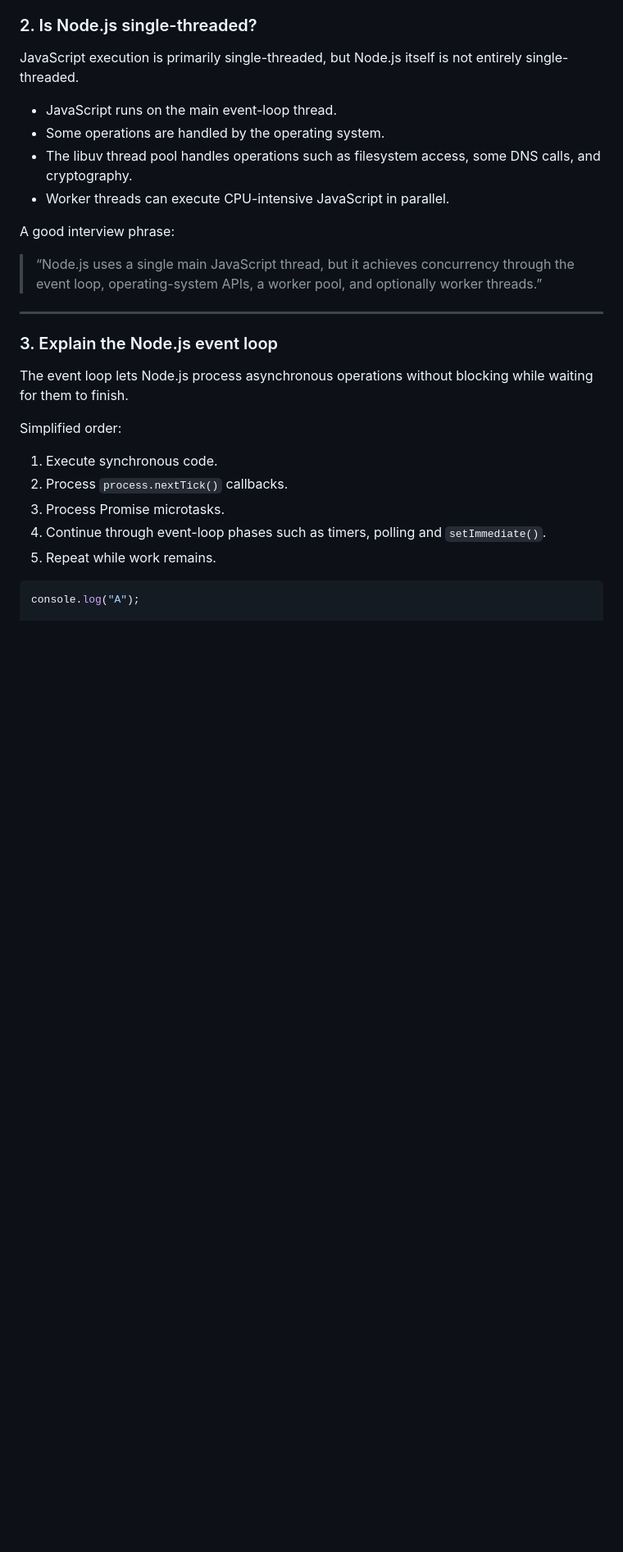
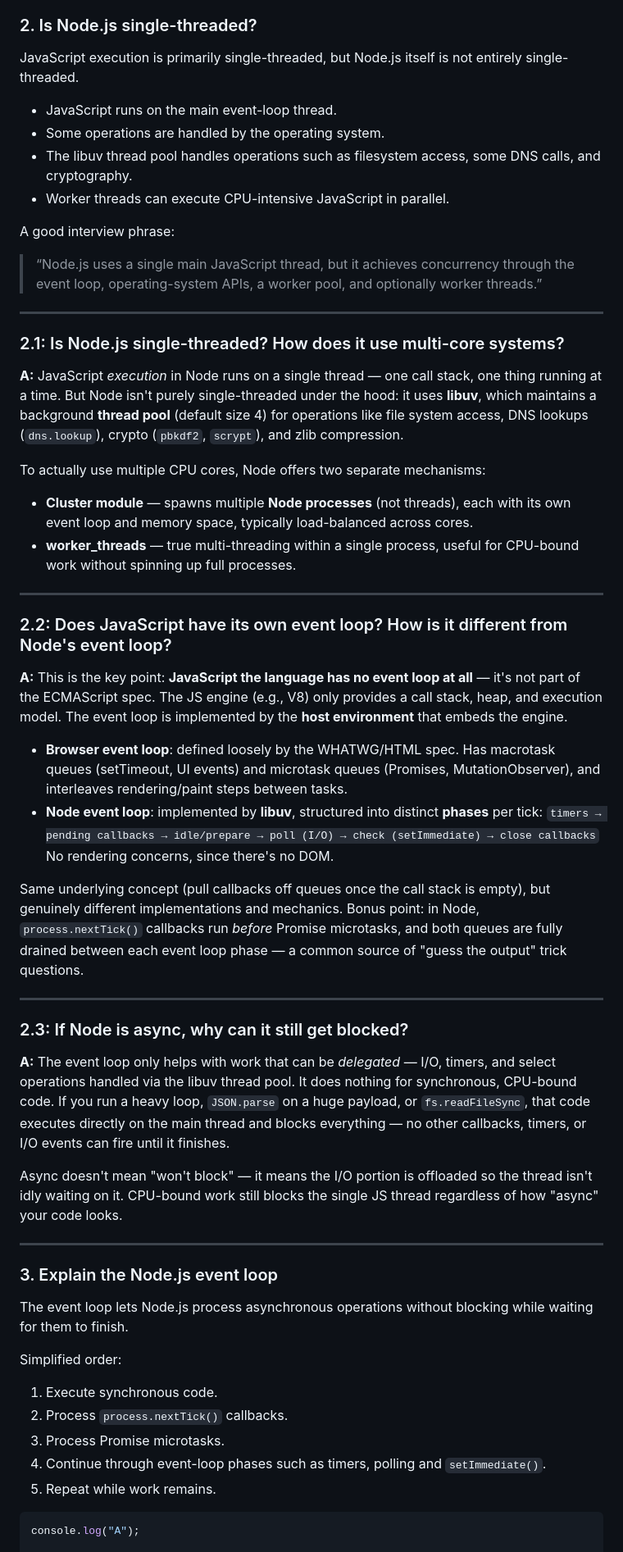
Before and after one commit to arjun2010-ece/Krishiyogi, a Markdown page: basic-interview-q-v1.md, the part around the change. Shown at 82% size. GitHub-like rendering; blank space fills up the shorter version.

Commit message:
Expand Node.js interview questions and answers
Added explanations about Node.js threading, event loop differences, and blocking behavior.

```diff
--- a/basic-interview-q-v1.md
+++ b/basic-interview-q-v1.md
@@ -24,6 +24,37 @@ JavaScript execution is primarily single-threaded, but Node.js itself is not ent
 A good interview phrase:
 
 > “Node.js uses a single main JavaScript thread, but it achieves concurrency through the event loop, operating-system APIs, a worker pool, and optionally worker threads.”
+
+---
+
+### 2.1: Is Node.js single-threaded? How does it use multi-core systems?
+
+**A:** JavaScript *execution* in Node runs on a single thread — one call stack, one thing running at a time. But Node isn't purely single-threaded under the hood: it uses **libuv**, which maintains a background **thread pool** (default size 4) for operations like file system access, DNS lookups (`dns.lookup`), crypto (`pbkdf2`, `scrypt`), and zlib compression.
+
+To actually use multiple CPU cores, Node offers two separate mechanisms:
+- **Cluster module** — spawns multiple **Node processes** (not threads), each with its own event loop and memory space, typically load-balanced across cores.
+- **worker_threads** — true multi-threading within a single process, useful for CPU-bound work without spinning up full processes.
+
+---
+
+### 2.2: Does JavaScript have its own event loop? How is it different from Node's event loop?
+
+**A:** This is the key point: **JavaScript the language has no event loop at all** — it's not part of the ECMAScript spec. The JS engine (e.g., V8) only provides a call stack, heap, and execution model. The event loop is implemented by the **host environment** that embeds the engine.
+
+- **Browser event loop**: defined loosely by the WHATWG/HTML spec. Has macrotask queues (setTimeout, UI events) and microtask queues (Promises, MutationObserver), and interleaves rendering/paint steps between tasks.
+- **Node event loop**: implemented by **libuv**, structured into distinct **phases** per tick:
+  `timers → pending callbacks → idle/prepare → poll (I/O) → check (setImmediate) → close callbacks`
+  No rendering concerns, since there's no DOM.
+
+Same underlying concept (pull callbacks off queues once the call stack is empty), but genuinely different implementations and mechanics. Bonus point: in Node, `process.nextTick()` callbacks run *before* Promise microtasks, and both queues are fully drained between each event loop phase — a common source of "guess the output" trick questions.
+
+---
+
+### 2.3: If Node is async, why can it still get blocked?
+
+**A:** The event loop only helps with work that can be *delegated* — I/O, timers, and select operations handled via the libuv thread pool. It does nothing for synchronous, CPU-bound code. If you run a heavy loop, `JSON.parse` on a huge payload, or `fs.readFileSync`, that code executes directly on the main thread and blocks everything — no other callbacks, timers, or I/O events can fire until it finishes.
+
+Async doesn't mean "won't block" — it means the I/O portion is offloaded so the thread isn't idly waiting on it. CPU-bound work still blocks the single JS thread regardless of how "async" your code looks.
 
 ---
 
```
